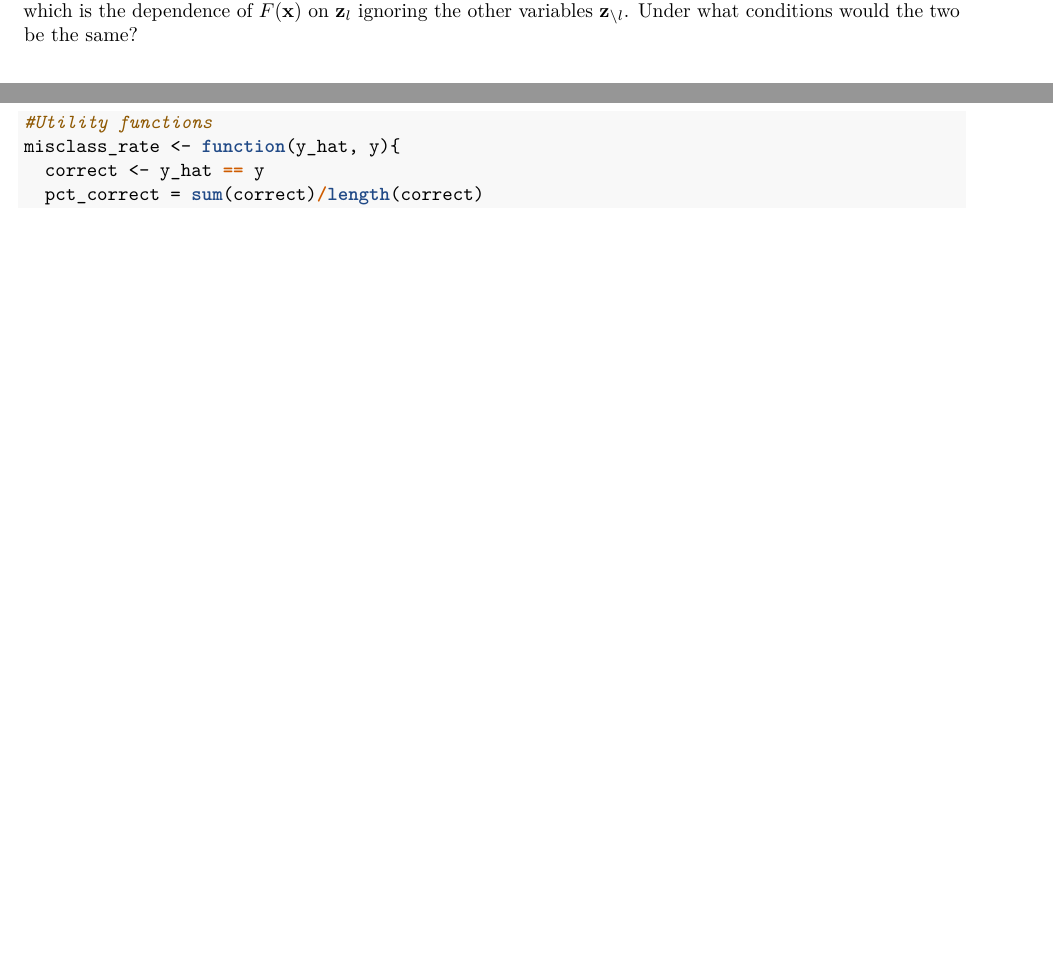
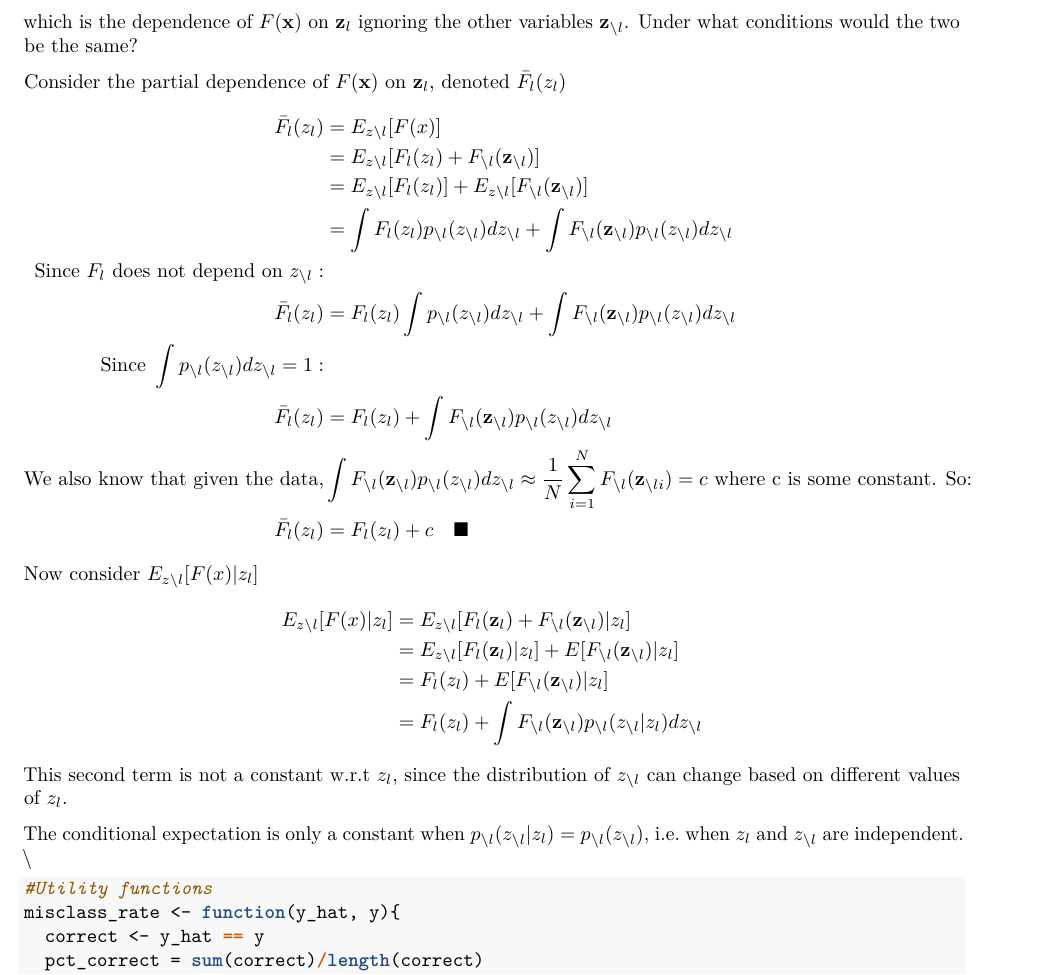
Before and after one commit to joehiggins/stats315b, an R Markdown document (HW2/HW2.Rmd): two parts of pages 5 and 6 of 15 before the commit and part of page 6 of 16 after it, the two joined at a grey line, cut so that both start at the same text, the shorter picture padded with empty space. The pictures show the output file HW2/HW2.pdf that the author committed with the source.

Commit message:
Adding Q5

````diff
--- a/HW2/HW2.Rmd
+++ b/HW2/HW2.Rmd
@@ -168,6 +168,34 @@ $$
 F(\mathbf{x}) = F_l(\mathbf{z}_l) + F_{\backslash l}(\mathbf{z}_{\backslash l})
 $$
 then the partial dependence of $F(\mathbf{x})$ on $\mathbf{z}_l$ is $F_l(\mathbf{z}_l)$ up to an additive constant. This is the dependence of $F(\mathbf{x})$ on $\mathbf{z}_l$ accounting for the effect of the other variables $\mathbf{z}_{\backslash l}$. Show that this need not be the case for $E[F(\mathbf{x})\ |\ \mathbf{z}_l]$ which is the dependence of $F(\mathbf{x})$ on $\mathbf{z}_l$ ignoring the other variables $\mathbf{z}_{\backslash l}$. Under what conditions would the two be the same?
+
+Consider the partial dependence of  $F(\mathbf{x})$ on $\mathbf{z}_l$, denoted $\bar{F_l}(z_l)$
+$$
+\begin{aligned}
+\bar{F_l}(z_l) &= E_{z\backslash l}[F(x)] \\
+ &= E_{z\backslash l}[F_l(z_l) + F_{\backslash l}(\mathbf{z}_{\backslash l})] \\
+ &= E_{z\backslash l}[F_l(z_l)] + E_{z\backslash l}[F_{\backslash l}(\mathbf{z}_{\backslash l})] \\
+ &= \int F_l(z_l)p_{\backslash l}(z_{\backslash l})dz_{\backslash l} + \int F_{\backslash l}(\mathbf{z}_{\backslash l})p_{\backslash l}(z_{\backslash l})dz_{\backslash l}\\
+\text{Since }F_l\text{ does not depend on }z_{\backslash l}:\\
+\bar{F_l}(z_l) &= F_l(z_l) \int p_{\backslash l}(z_{\backslash l})dz_{\backslash l} + \int F_{\backslash l}(\mathbf{z}_{\backslash l})p_{\backslash l}(z_{\backslash l})dz_{\backslash l} \\
+\text{Since } \int p_{\backslash l}(z_{\backslash l})dz_{\backslash l} = 1:\\
+ \bar{F_l}(z_l) &= F_l(z_l) + \int F_{\backslash l}(\mathbf{z}_{\backslash l})p_{\backslash l}(z_{\backslash l})dz_{\backslash l}\\
+\text{We also know that given the data,} &\int F_{\backslash l}(\mathbf{z}_{\backslash l})p_{\backslash l}(z_{\backslash l})dz_{\backslash l} \approx \frac{1}{N}\sum_{i=1}^NF_{\backslash l}(\mathbf{z}_{\backslash li}) = c \text{ where c is some constant. So:} \\
+\bar{F_l}(z_l) &= F_l(z_l) + c \quad \blacksquare
+\end{aligned}
+$$
+Now consider $E_{z\backslash l}[F(x) | z_l]$
+$$
+\begin{aligned}
+E_{z\backslash l}[F(x) | z_l] &= E_{z\backslash l}[F_l(\mathbf{z}_l) + F_{\backslash l}(\mathbf{z}_{\backslash l})| z_l]\\
+&= E_{z\backslash l}[F_l(\mathbf{z}_l)|z_l] + E[F_{\backslash l}(\mathbf{z}_{\backslash l})| z_l]\\
+&= F_l(z_l) + E[F_{\backslash l}(\mathbf{z}_{\backslash l})| z_l]\\
+&= F_l(z_l) + \int F_{\backslash l}(\mathbf{z}_{\backslash l})p_{\backslash l}(z_{\backslash l} | z_l)dz_{\backslash l}\\
+\end{aligned}
+$$
+This second term is not a constant w.r.t $z_l$, since the distribution of $z_{\backslash l}$ can change based on different values of $z_l$.
+
+The conditional expectation is only a constant when $p_{\backslash l}(z_{\backslash l} | z_l) = p_{\backslash l}(z_{\backslash l})$, i.e. when $z_l$ and $z_{\backslash l}$ are independent.
 
 ```{r}
 #Utility functions
````
Also changed, not shown: HW2/HW2.pdf.
